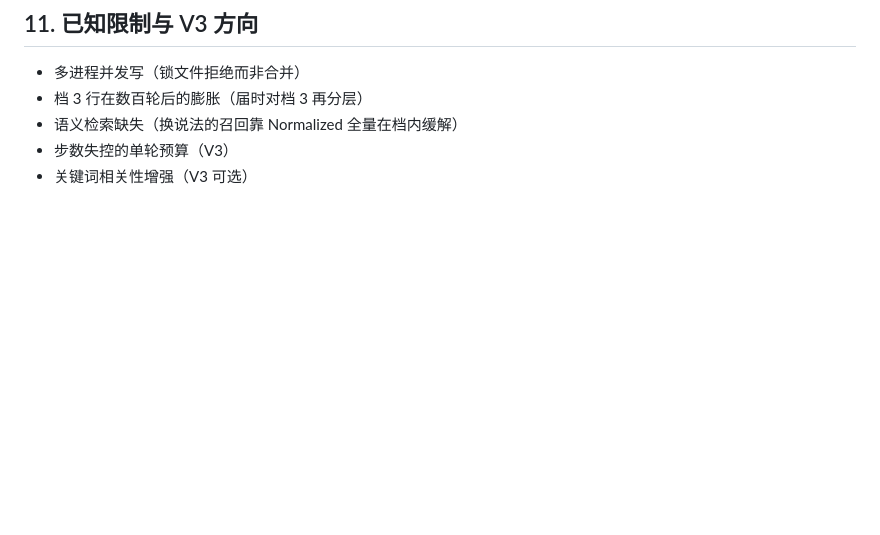
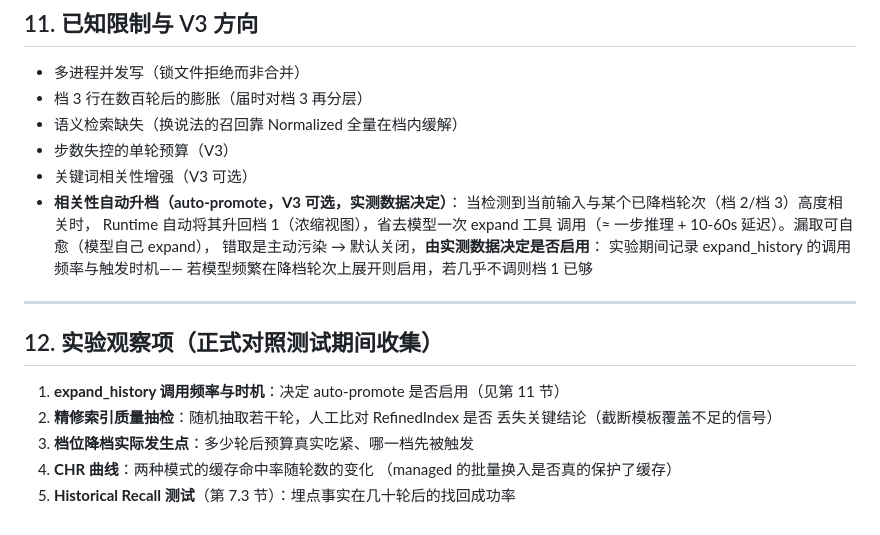
Before and after one commit to qinglong404/Wovra, a Markdown page: docs/context-runtime-v2.md, the part around the change. Drawn GitHub-style; blank space fills up the shorter version.

Commit message:
Add auto-promote (V3 candidate) and experiment observation checklist to V2 doc

```diff
--- a/docs/context-runtime-v2.md
+++ b/docs/context-runtime-v2.md
@@ -440,3 +440,22 @@ RefinedIndex 的质量上限由 Truncated 决定。每种工具的截断规则
 * 语义检索缺失（换说法的召回靠 Normalized 全量在档内缓解）
 * 步数失控的单轮预算（V3）
 * 关键词相关性增强（V3 可选）
+* **相关性自动升档（auto-promote，V3 可选，实测数据决定）**：
+  当检测到当前输入与某个已降档轮次（档 2/档 3）高度相关时，
+  Runtime 自动将其升回档 1（浓缩视图），省去模型一次 expand 工具
+  调用（≈ 一步推理 + 10-60s 延迟）。漏取可自愈（模型自己 expand），
+  错取是主动污染 → 默认关闭，**由实测数据决定是否启用**：
+  实验期间记录 expand_history 的调用频率与触发时机——
+  若模型频繁在降档轮次上展开则启用，若几乎不调则档 1 已够
+
+---
+
+## 12. 实验观察项（正式对照测试期间收集）
+
+1. **expand_history 调用频率与时机**：决定 auto-promote 是否启用（见第 11 节）
+2. **精修索引质量抽检**：随机抽取若干轮，人工比对 RefinedIndex 是否
+   丢失关键结论（截断模板覆盖不足的信号）
+3. **档位降档实际发生点**：多少轮后预算真实吃紧、哪一档先被触发
+4. **CHR 曲线**：两种模式的缓存命中率随轮数的变化
+   （managed 的批量换入是否真的保护了缓存）
+5. **Historical Recall 测试**（第 7.3 节）：埋点事实在几十轮后的找回成功率
```
